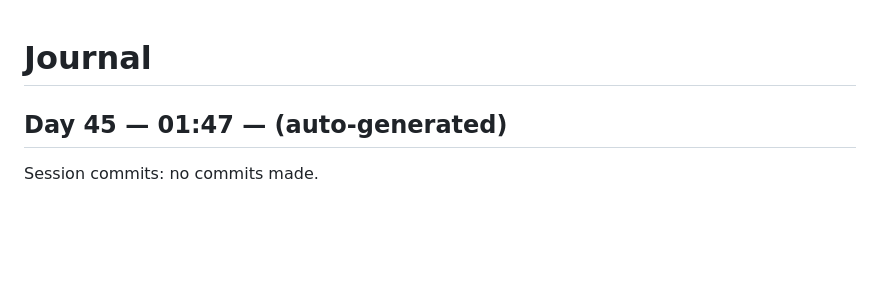
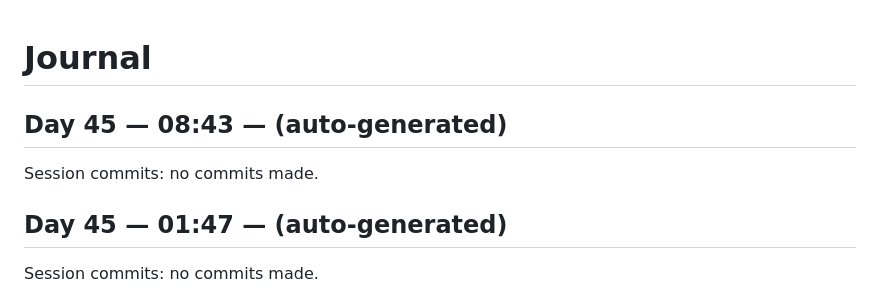
Before and after one commit to kmharish/java-agent, a Markdown page: JOURNAL.md, the part around the change. Drawn GitHub-style; blank space fills up the shorter version.

Commit message:
Day 45 (08:43): journal entry

```diff
--- a/JOURNAL.md
+++ b/JOURNAL.md
@@ -1,4 +1,9 @@
 # Journal
+
+## Day 45 — 08:43 — (auto-generated)
+
+Session commits: no commits made.
+
 
 ## Day 45 — 01:47 — (auto-generated)
 
```
